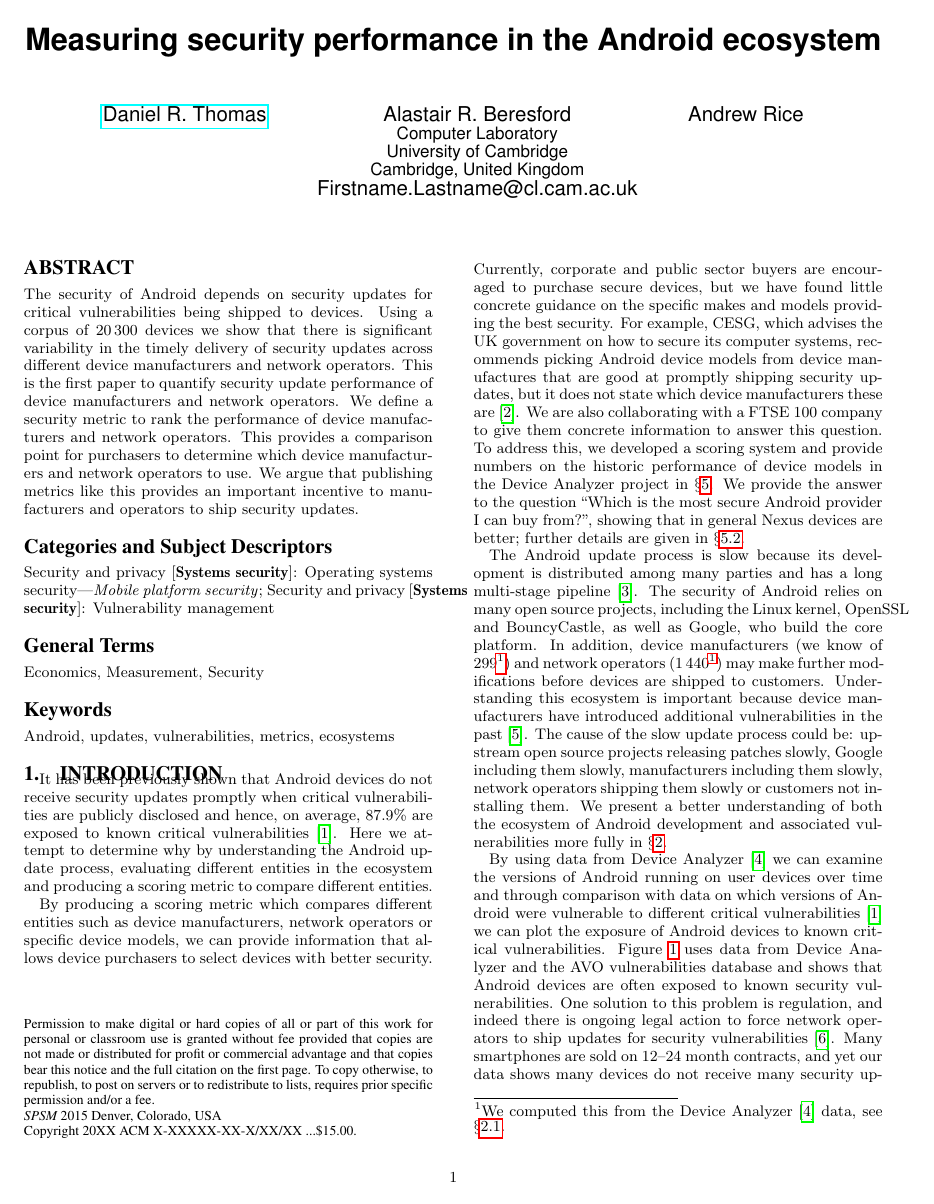
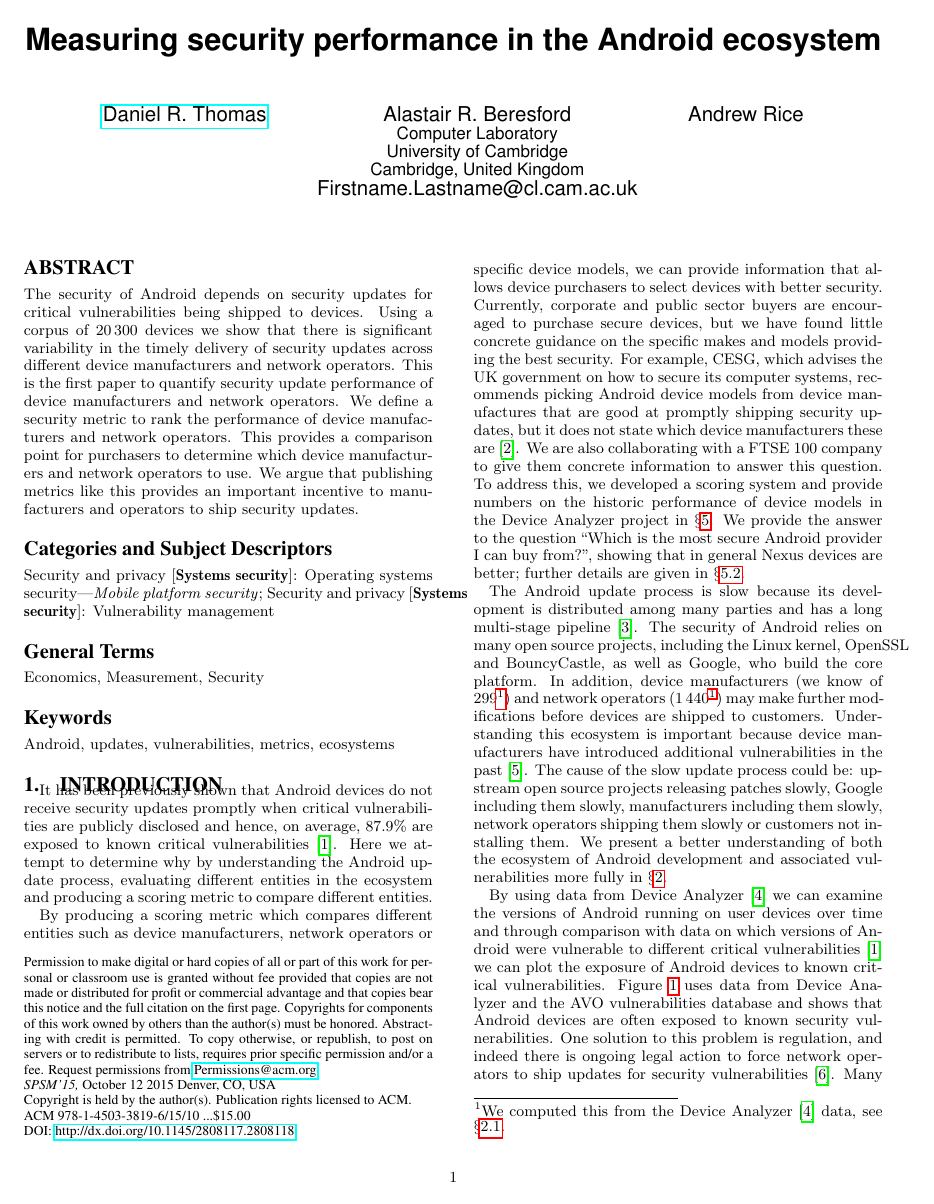
Before and after one commit to ucam-cl-dtg/paper-da-securityupdates, a LaTeX paper (ccs.tex, which reads sig-alternate.cls): page 1 of 11. Compiled offline with pdfLaTeX.

Commit message:
Munge sig-alternate to have the correct copyright boilerplate and support DOIs and supply the paper's DOI

```diff
--- a/ccs.tex
+++ b/ccs.tex
@@ -67,9 +67,10 @@
 \begin{document}
 %
 % --- Author Metadata here ---
-\conferenceinfo{SPSM}{2015 Denver, Colorado, USA}
-%\CopyrightYear{2015} % Allows default copyright year (20XX) to be over-ridden - IF NEED BE.
-%\crdata{0-12345-67-8/90/01}  % Allows default copyright data (0-89791-88-6/97/05) to be over-ridden - IF NEED BE.
+\conferenceinfo{SPSM'15,}{October 12 2015 Denver, CO, USA}
+\CopyrightYear{2015} % Allows default copyright year (20XX) to be over-ridden - IF NEED BE.
+\crdata{978-1-4503-3819-6/15/10}  % Allows default copyright data (0-89791-88-6/97/05) to be over-ridden - IF NEED BE.
+\doi{10.1145/2808117.2808118}
 % --- End of Author Metadata ---
 
 \title{Measuring security performance in the Android ecosystem}
--- a/sig-alternate.cls
+++ b/sig-alternate.cls
@@ -842,7 +842,7 @@
 \@float{copyrightbox}[b]
 \begin{center}
 \setlength{\unitlength}{1pc}
-\begin{picture}(20,6) %Space for copyright notice
+\begin{picture}(20,7) %Space for copyright notice
 \put(0,-0.95){\crnotice{\@toappear}}
 \end{picture}
 \end{center}
@@ -1426,6 +1428,6 @@
 \global\copyrtyr={20XX}                % Default - 3/3/2003 *** Gerry
 \def\CopyrightYear#1{\global\copyrtyr{#1}}
 \def\crdata#1{\global\acmcopyr{#1}}
+\def\doi#1{\global\acmdoi{#1}}
 \def\permission#1{\global\boilerplate{#1}}
 %
-\global\boilerplate={Permission to make digital or hard copies of all or part of this work for personal or classroom use is granted without fee provided that copies are not made or distributed for profit or commercial advantage and that copies bear this notice and the full citation on the first page.  To copy otherwise, to republish, to post on servers or to redistribute to lists, requires prior specific permission and/or a fee.}
@@ -1432,7 +1437,12 @@
+notice and the full citation on the first page. Copyrights for components of
+this work owned by others than the author(s) must be honored. Abstracting with
+credit is permitted. To copy otherwise, or republish, to post on servers or to
+redistribute to lists, requires prior specific permission and/or a fee. Request
+permissions from \href{mailto:permissions@acm.org}{Permissions@acm.org}.}
 \newtoks\copyrightetc
-\global\copyrightetc{Copyright \the\copyrtyr\ ACM \the\acmcopyr\ ...\$15.00} % Gerry changed to 15 May 2012
+\global\copyrightetc{Copyright is held by the author(s). Publication rights licensed to ACM.\par ACM \the\acmcopyr\ ...\$15.00} % Gerry changed to 15 May 2012
 \toappear{\the\boilerplate\par
-{\confname{\the\conf}} \the\confinfo\par \the\copyrightetc.}
+{\confname{\the\conf}} \the\confinfo\par \the\copyrightetc\par DOI: \href{http://dx.doi.org/\the\acmdoi}{http://dx.doi.org/\the\acmdoi}}
 %\DeclareFixedFont{\altcrnotice}{OT1}{tmr}{m}{n}{8}  % << patch needed for accenting e.g. Montreal - Gerry, May 2007
 %\DeclareFixedFont{\altconfname}{OT1}{tmr}{m}{it}{8}  % << patch needed for accenting in italicized confname - Gerry, May 2007
 %
```
Also changed, not shown: sig-alternate.cls (5 more changed lines).
